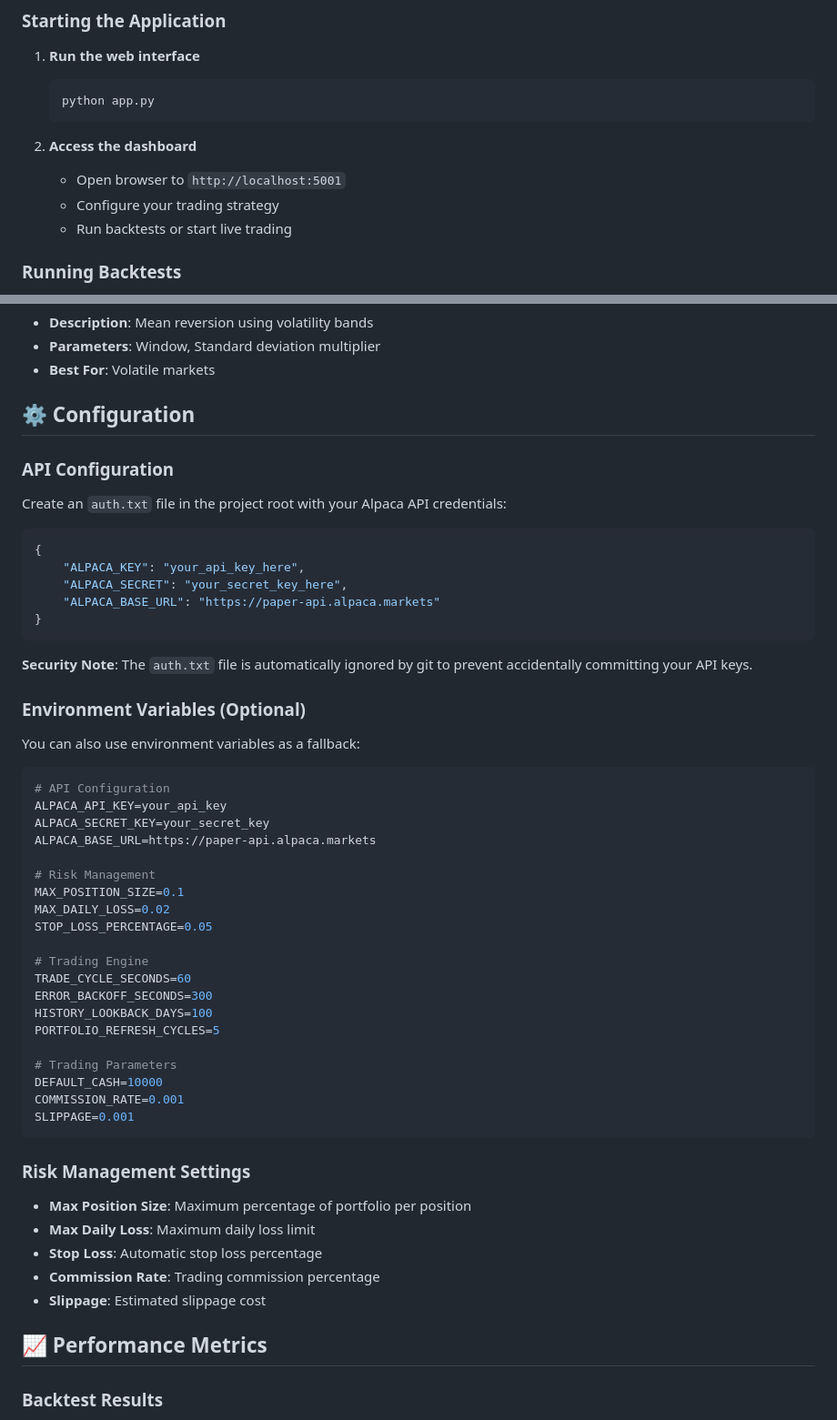
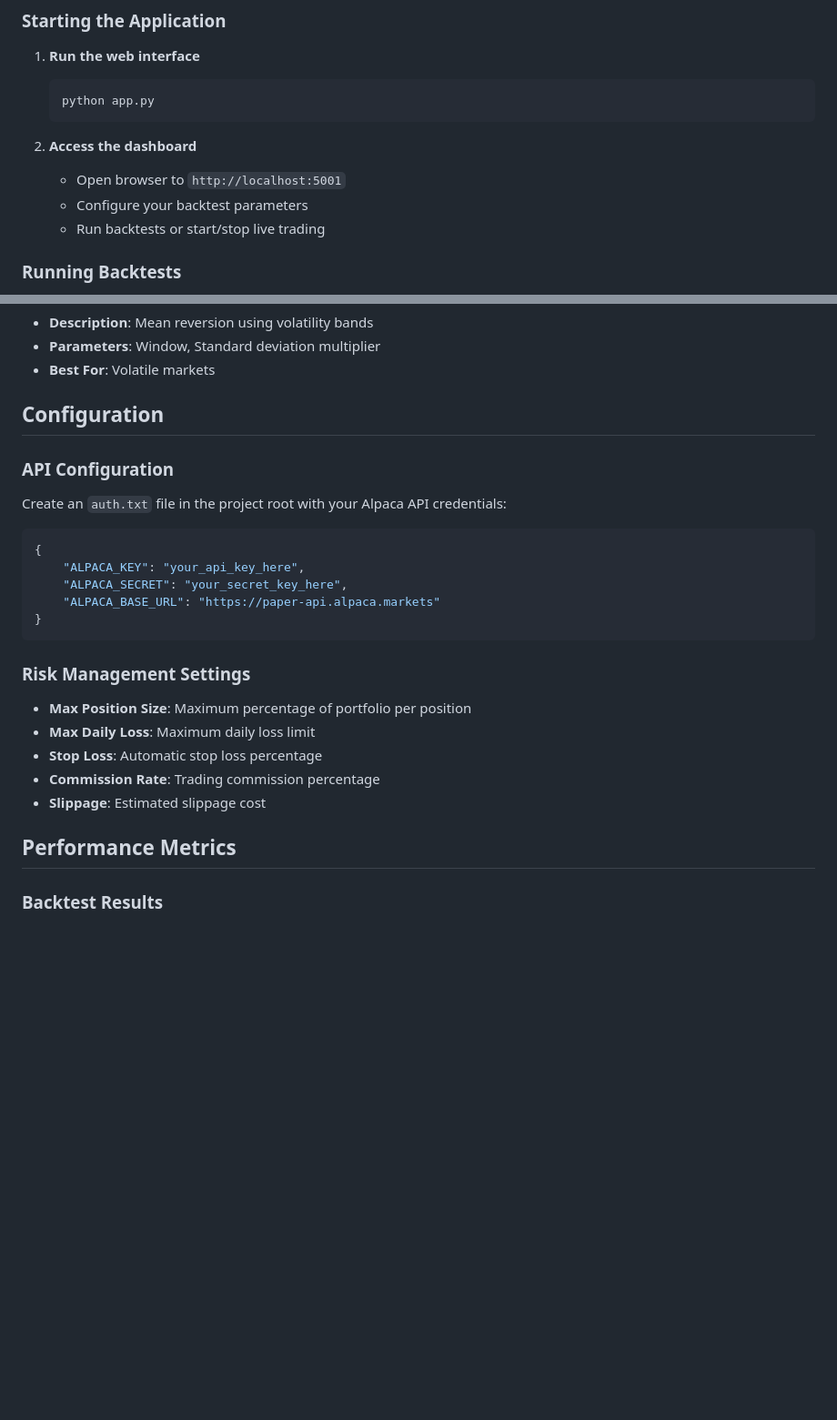
Before and after one commit to evangaul/Algorithmic-Trading-Bot, a Markdown page: README.md, 2 parts joined by grey strips. Shown: that part at 91% size. GitHub-like rendering; blank space fills up the shorter version.

````diff
--- a/README.md
+++ b/README.md
@@ -65,8 +63,8 @@ A professional-grade algorithmic trading platform with real-time execution, adva
 
 2. **Access the dashboard**
    - Open browser to `http://localhost:5001`
-   - Configure your trading strategy
-   - Run backtests or start live trading
+   - Configure your backtest parameters
+   - Run backtests or start/stop live trading
 
 ### Running Backtests
 
@@ -105,7 +103,7 @@ A professional-grade algorithmic trading platform with real-time execution, adva
 - **Parameters**: Window, Standard deviation multiplier
 - **Best For**: Volatile markets
 
-## ⚙️ Configuration
+## Configuration
 
 ### API Configuration
 
@@ -119,35 +117,6 @@ Create an `auth.txt` file in the project root with your Alpaca API credentials:
 }
 ```
 
-**Security Note**: The `auth.txt` file is automatically ignored by git to prevent accidentally committing your API keys.
-
-### Environment Variables (Optional)
-
-You can also use environment variables as a fallback:
-
-```bash
-# API Configuration
-ALPACA_API_KEY=your_api_key
-ALPACA_SECRET_KEY=your_secret_key
-ALPACA_BASE_URL=https://paper-api.alpaca.markets
-
-# Risk Management
-MAX_POSITION_SIZE=0.1
-MAX_DAILY_LOSS=0.02
-STOP_LOSS_PERCENTAGE=0.05
-
-# Trading Engine
-TRADE_CYCLE_SECONDS=60
-ERROR_BACKOFF_SECONDS=300
-HISTORY_LOOKBACK_DAYS=100
-PORTFOLIO_REFRESH_CYCLES=5
-
-# Trading Parameters
-DEFAULT_CASH=10000
-COMMISSION_RATE=0.001
-SLIPPAGE=0.001
-```
-
 ### Risk Management Settings
 
 - **Max Position Size**: Maximum percentage of portfolio per position
@@ -156,7 +125,7 @@ SLIPPAGE=0.001
 - **Commission Rate**: Trading commission percentage
 - **Slippage**: Estimated slippage cost
 
-## 📈 Performance Metrics
+## Performance Metrics
 
 ### Backtest Results
 - **Final Value**: Total portfolio value
````
Also changed, not shown: other parts of README.md (+18 -81 lines).
